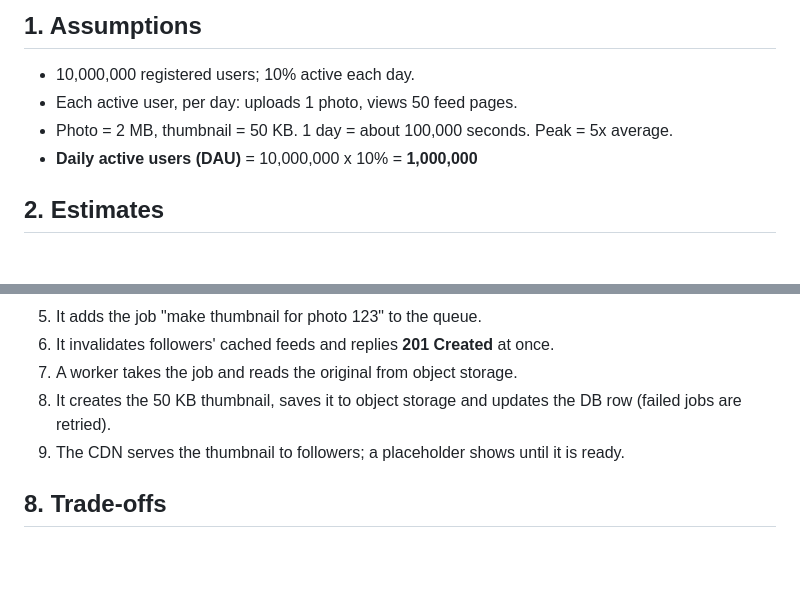
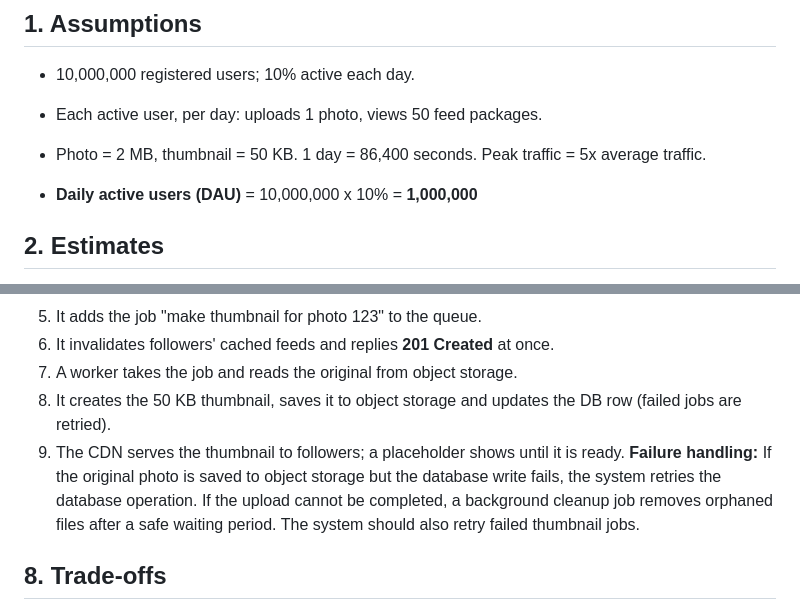
Before and after one commit to isikamonica-lgtm/web-foundation-days, a Markdown page: day7/photo-app-scaling.md, 2 parts joined by grey strips. Rendered like a GitHub page; blank space fills up the shorter version.

Commit message:
Complete Day 7 photo app scaling

```diff
--- a/day7/photo-app-scaling.md
+++ b/day7/photo-app-scaling.md
@@ -3,8 +3,9 @@
 ## 1. Assumptions
 
 - 10,000,000 registered users; 10% active each day.
-- Each active user, per day: uploads 1 photo, views 50 feed pages.
-- Photo = 2 MB, thumbnail = 50 KB. 1 day = about 100,000 seconds. Peak = 5x average.
+- Each active user, per day: uploads 1 photo, views 50 feed packages.
+- Photo = 2 MB, thumbnail = 50 KB. 1 day = 86,400 seconds. Peak traffic = 5x average traffic.
+
 - **Daily active users (DAU)** = 10,000,000 x 10% = **1,000,000**
 
 ## 2. Estimates
@@ -64,6 +65,7 @@ Load Balancer                                |           |
 7. A worker takes the job and reads the original from object storage.
 8. It creates the 50 KB thumbnail, saves it to object storage and updates the DB row (failed jobs are retried).
 9. The CDN serves the thumbnail to followers; a placeholder shows until it is ready.
+   **Failure handling:** If the original photo is saved to object storage but the database write fails, the system retries the database operation. If the upload cannot be completed, a background cleanup job removes orphaned files after a safe waiting period. The system should also retry failed thumbnail jobs.
 
 ## 8. Trade-offs
 
```
Also changed, not shown: day8/reflection.md (added, +7 -0 lines).
